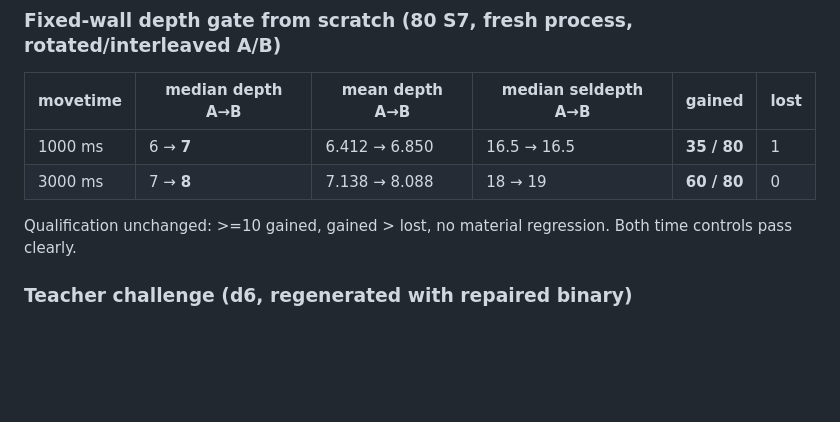
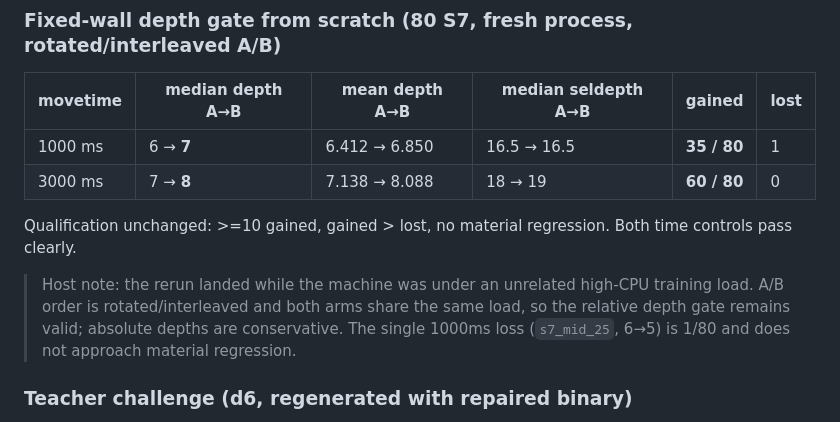
Before and after one commit to zxjAiLun/super-eureka, a Markdown page: results/s7/s74a-verdict.md, the part around the change. Drawn GitHub-style; blank space fills up the shorter version.

Commit message:
docs(s7): note fixed-wall rerun host-load caveat

```diff
--- a/results/s7/s74a-verdict.md
+++ b/results/s7/s74a-verdict.md
@@ -144,6 +144,12 @@ Verdict by original gate: all three depths **STRONG**.
 Qualification unchanged: >=10 gained, gained > lost, no material regression.
 Both time controls pass clearly.
 
+> Host note: the rerun landed while the machine was under an unrelated
+> high-CPU training load. A/B order is rotated/interleaved and both arms
+> share the same load, so the relative depth gate remains valid; absolute
+> depths are conservative. The single 1000ms loss (`s7_mid_25`, 6→5) is
+> 1/80 and does not approach material regression.
+
 ### Teacher challenge (d6, regenerated with repaired binary)
 
 - evaluable rows: **176**; terminal/no-move rows 158 and 164 labelled
```
